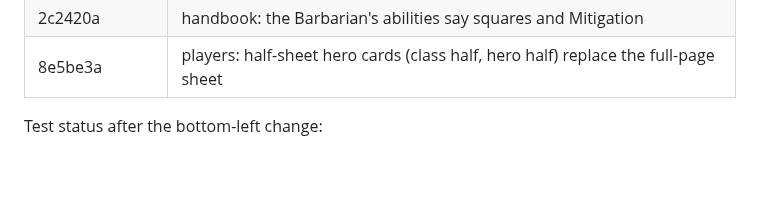
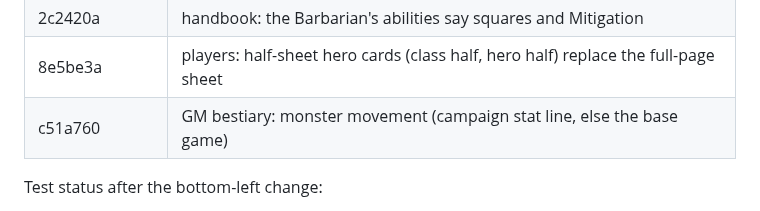
Before and after one commit to Ko-stant/dungeon-campaign-engine, a Markdown page: docs/UPGRADE_AND_PIVOT_TODO.md, the part around one of its changes. Rendered like a GitHub page; blank space fills up the shorter version.

Commit message:
Docs: record the bestiary movement commit
Co-Authored-By: Claude Opus 5.5 <noreply@anthropic.com>

```diff
--- a/docs/UPGRADE_AND_PIVOT_TODO.md
+++ b/docs/UPGRADE_AND_PIVOT_TODO.md
@@ -114,6 +114,7 @@ Commits (oldest first):
 | ed4caed | players: printable hero sheets; handbook: the Cleric can carry shields and tomes |
 | 2c2420a | handbook: the Barbarian's abilities say squares and Mitigation |
 | 8e5be3a | players: half-sheet hero cards (class half, hero half) replace the full-page sheet |
+| c51a760 | GM bestiary: monster movement (campaign stat line, else the base game) |
 
 Test status after the bottom-left change:
 - `make test`: 102 Go tests, 0 failures (DB tests skip without a URL).
```
Also changed, not shown: other parts of docs/UPGRADE_AND_PIVOT_TODO.md (+1 -1 lines).
